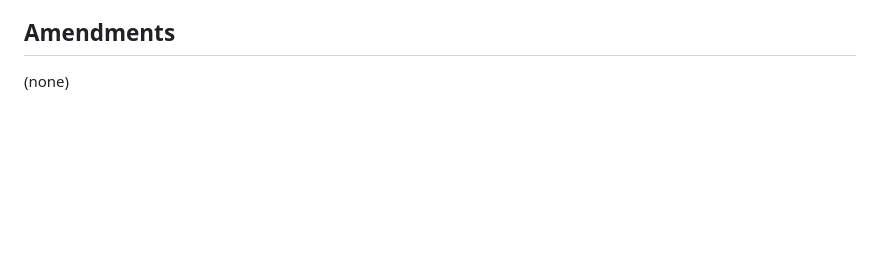
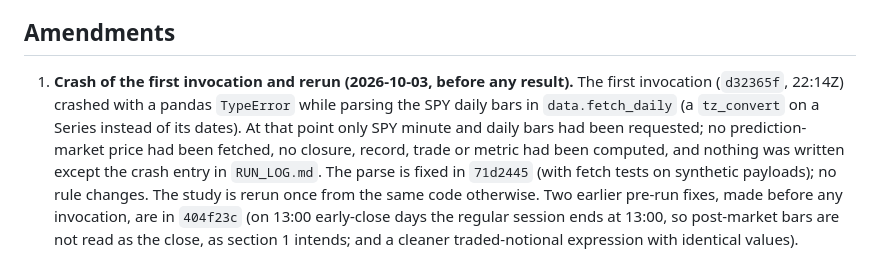
Before and after one commit to theomachado05/polybridge, a Markdown page: research/strategy_backtest/METHOD.md, the part around the change. Rendered like a GitHub page; blank space fills up the shorter version.

Commit message:
strategy backtest amendment 1: first invocation crashed on daily bar parse before any result, rerun once
Co-Authored-By: Claude Opus 5.5 <noreply@anthropic.com>

```diff
--- a/research/strategy_backtest/METHOD.md
+++ b/research/strategy_backtest/METHOD.md
@@ -92,4 +92,4 @@ The gate is re-evaluated at every closure, so a market can enter and leave. No m
 
 ## Amendments
 
-(none)
+1. **Crash of the first invocation and rerun (2026-10-03, before any result).** The first invocation (`d32365f`, 22:14Z) crashed with a pandas `TypeError` while parsing the SPY daily bars in `data.fetch_daily` (a `tz_convert` on a Series instead of its dates). At that point only SPY minute and daily bars had been requested; no prediction-market price had been fetched, no closure, record, trade or metric had been computed, and nothing was written except the crash entry in `RUN_LOG.md`. The parse is fixed in `71d2445` (with fetch tests on synthetic payloads); no rule changes. The study is rerun once from the same code otherwise. Two earlier pre-run fixes, made before any invocation, are in `404f23c` (on 13:00 early-close days the regular session ends at 13:00, so post-market bars are not read as the close, as section 1 intends; and a cleaner traded-notional expression with identical values).
```
